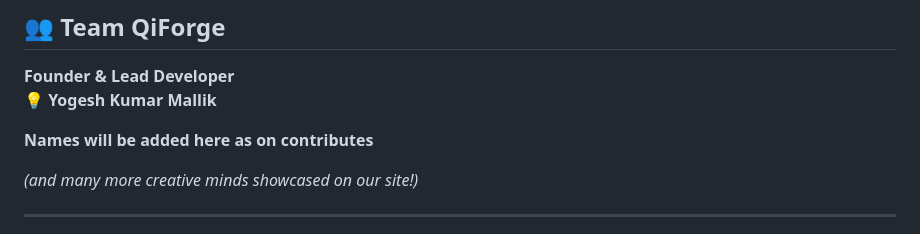
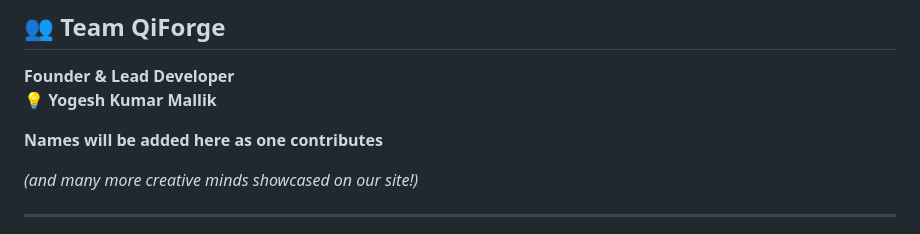
Before and after one commit to QiForge/QiForge-Website, a Markdown page: README.md, the part around the change. Drawn GitHub-style.

Commit message:
Fix typo in contributor acknowledgment section

```diff
--- a/README.md
+++ b/README.md
@@ -77,7 +77,7 @@ The QiForge site uses a **fully automated deployment pipeline**:
 **Founder & Lead Developer**
 💡 **Yogesh Kumar Mallik**
 
-**Names will be added here as on contributes**
+**Names will be added here as one contributes**
 
 *(and many more creative minds showcased on our site!)*
 
```
